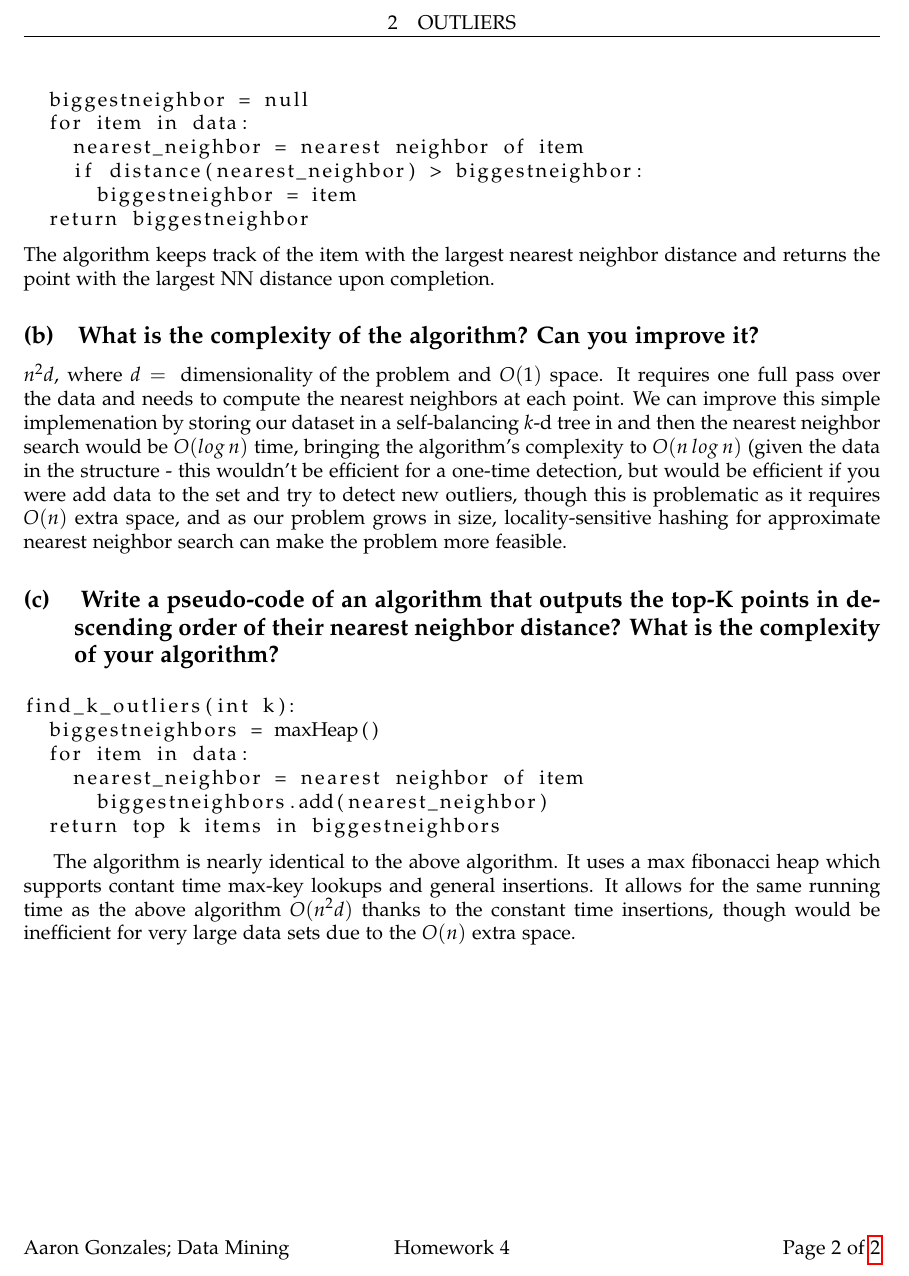
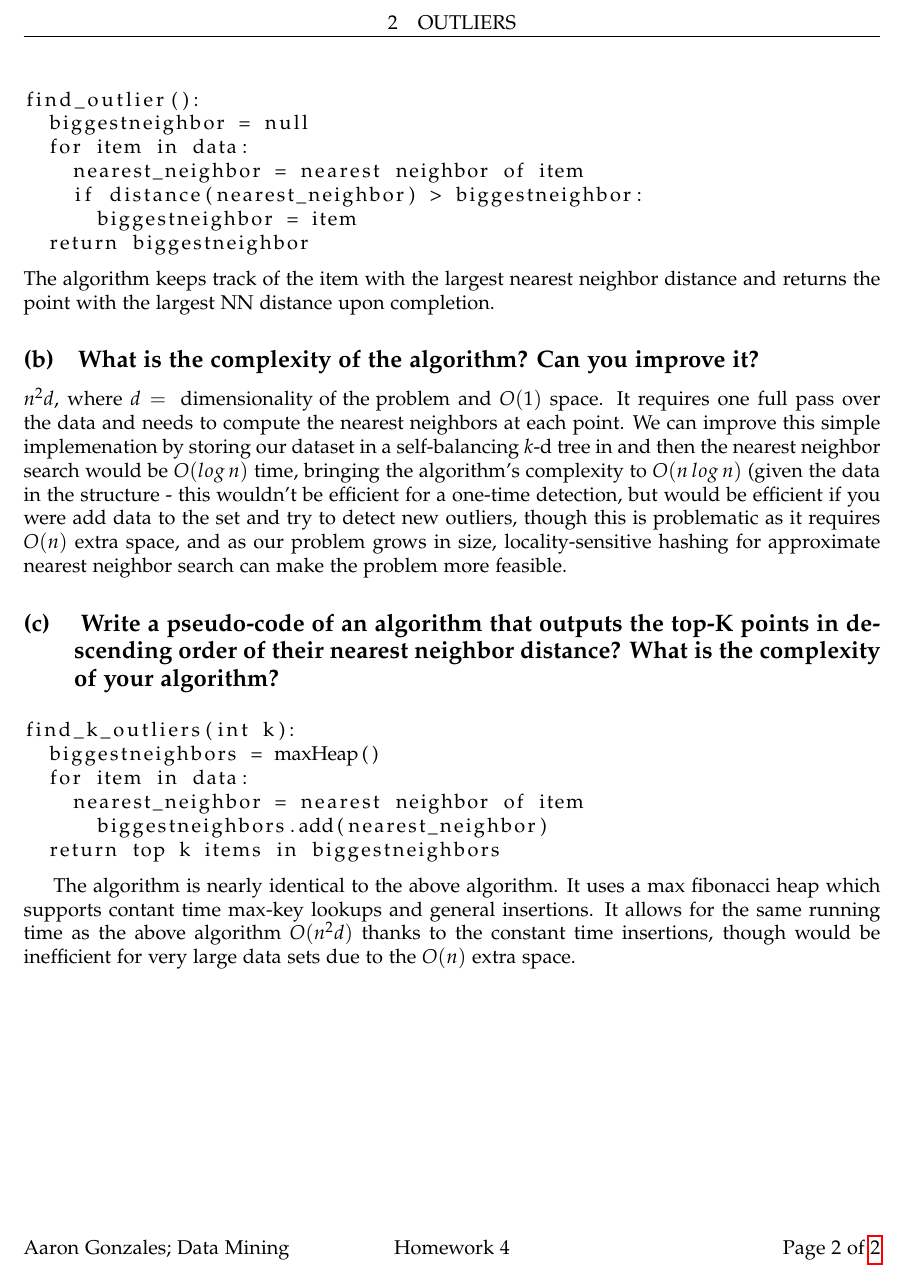
Before and after one commit to binaryaaron/data-mining-is-fun, a LaTeX problem sheet (homework/three/writeup.tex): part of page 2 of 2, cut so that both start at the same text. Compiled offline with pdfLaTeX.

Commit message:
finished hw3

```diff
--- a/homework/three/writeup.tex
+++ b/homework/three/writeup.tex
@@ -75,6 +75,7 @@ the distance matrix, giving a lower bound of $\Omega(n^2)$.
 \subsection{Write a pseudo-code for this algorithm.}
 
 \begin{lstlisting}
+find_outlier():
   biggestneighbor = null
   for item in data:
     nearest_neighbor = nearest neighbor of item
```
